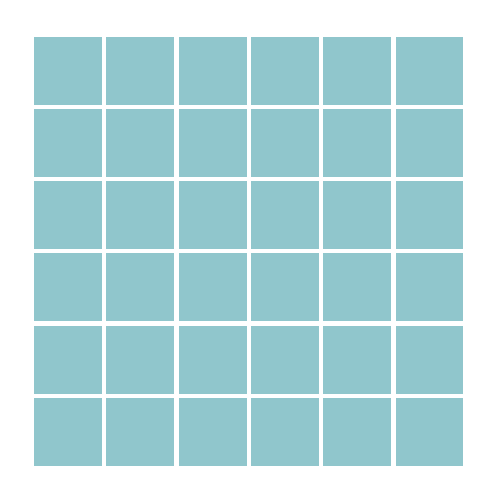
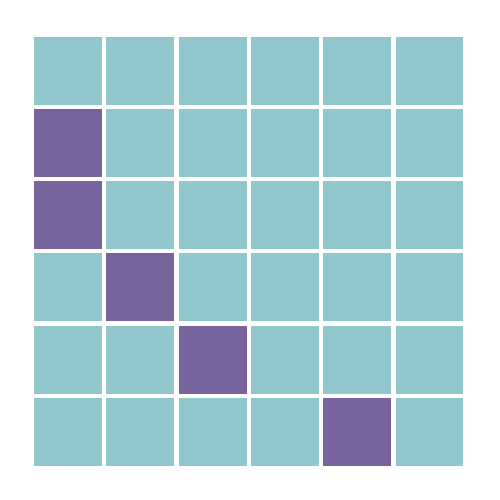
Before and after one commit to justintroutman/pocketblock, a LaTeX figure (blocks.tex): the whole page. Compiled offline with pdfLaTeX.

Commit message:
Colorway edits.
Add pmgzy and tmgzy colors.

```diff
--- a/blocks.tex
+++ b/blocks.tex
@@ -7,7 +7,8 @@
 
 \usetikzlibrary{positioning}
 
-\definecolor{mgzy}{RGB}{85,168,176}
+\definecolor{pmgzy}{RGB}{47,16,105} % purple
+\definecolor{tmgzy}{RGB}{85,168,176} % teal
 
 \begin{document}
 
@@ -18,52 +19,52 @@
 %% add front face of blocks -- starting from bottom row
 
 %% first row (bottom)
-\draw[white, fill=mgzy!65] (0,0) rectangle (1,1);
-\draw[white, fill=mgzy!65] (1,1) rectangle (2,0);
-\draw[white, fill=mgzy!65] (2,1) rectangle (3,0);
-\draw[white, fill=mgzy!65] (3,1) rectangle (4,0);
-\draw[white, fill=mgzy!65] (4,1) rectangle (5,0);
-\draw[white, fill=mgzy!65] (5,1) rectangle (6,0);
+\draw[white, fill=tmgzy!65] (0,0) rectangle (1,1);
+\draw[white, fill=tmgzy!65] (1,1) rectangle (2,0);
+\draw[white, fill=tmgzy!65] (2,1) rectangle (3,0);
+\draw[white, fill=tmgzy!65] (3,1) rectangle (4,0);
+\draw[white, fill=pmgzy!65] (4,1) rectangle (5,0);
+\draw[white, fill=tmgzy!65] (5,1) rectangle (6,0);
 
 %% second row
-\draw[white, fill=mgzy!65] (0,1) rectangle (1,2);
-\draw[white, fill=mgzy!65] (1,1) rectangle (2,2);
-\draw[white, fill=mgzy!65] (2,1) rectangle (3,2);
-\draw[white, fill=mgzy!65] (3,1) rectangle (4,2);
-\draw[white, fill=mgzy!65] (4,1) rectangle (5,2);
-\draw[white, fill=mgzy!65] (5,1) rectangle (6,2);
+\draw[white, fill=tmgzy!65] (0,1) rectangle (1,2);
+\draw[white, fill=tmgzy!65] (1,1) rectangle (2,2);
+\draw[white, fill=pmgzy!65] (2,1) rectangle (3,2);
+\draw[white, fill=tmgzy!65] (3,1) rectangle (4,2);
+\draw[white, fill=tmgzy!65] (4,1) rectangle (5,2);
+\draw[white, fill=tmgzy!65] (5,1) rectangle (6,2);
 
 %% third row
-\draw[white, fill=mgzy!65]  (0,2) rectangle (1,3);
-\draw[white, fill=mgzy!65]  (1,2) rectangle (2,3);
-\draw[white, fill=mgzy!65]  (2,2) rectangle (3,3);
-\draw[white, fill=mgzy!65]  (3,2) rectangle (4,3);
-\draw[white, fill=mgzy!65]  (4,2) rectangle (5,3);
-\draw[white, fill=mgzy!65]  (5,2) rectangle (6,3);
+\draw[white, fill=tmgzy!65]  (0,2) rectangle (1,3);
+\draw[white, fill=pmgzy!65]  (1,2) rectangle (2,3);
+\draw[white, fill=tmgzy!65]  (2,2) rectangle (3,3);
+\draw[white, fill=tmgzy!65]  (3,2) rectangle (4,3);
+\draw[white, fill=tmgzy!65]  (4,2) rectangle (5,3);
+\draw[white, fill=tmgzy!65]  (5,2) rectangle (6,3);
 
 %% fourth row
-\draw[white, fill=mgzy!65] (0,3) rectangle (1,4);
-\draw[white, fill=mgzy!65] (1,3) rectangle (2,4);
-\draw[white, fill=mgzy!65] (2,3) rectangle (3,4);
-\draw[white, fill=mgzy!65] (3,3) rectangle (4,4);
-\draw[white, fill=mgzy!65] (4,3) rectangle (5,4);
-\draw[white, fill=mgzy!65] (5,3) rectangle (6,4);
+\draw[white, fill=pmgzy!65] (0,3) rectangle (1,4);
+\draw[white, fill=tmgzy!65] (1,3) rectangle (2,4);
+\draw[white, fill=tmgzy!65] (2,3) rectangle (3,4);
+\draw[white, fill=tmgzy!65] (3,3) rectangle (4,4);
+\draw[white, fill=tmgzy!65] (4,3) rectangle (5,4);
+\draw[white, fill=tmgzy!65] (5,3) rectangle (6,4);
 
 %% fifth row
-\draw[white, fill=mgzy!65] (0,4) rectangle (1,5);
-\draw[white, fill=mgzy!65] (1,4) rectangle (2,5);
-\draw[white, fill=mgzy!65] (2,4) rectangle (3,5);
-\draw[white, fill=mgzy!65] (3,4) rectangle (4,5);
-\draw[white, fill=mgzy!65] (4,4) rectangle (5,5);
-\draw[white, fill=mgzy!65] (5,4) rectangle (6,5);
+\draw[white, fill=pmgzy!65] (0,4) rectangle (1,5);
+\draw[white, fill=tmgzy!65] (1,4) rectangle (2,5);
+\draw[white, fill=tmgzy!65] (2,4) rectangle (3,5);
+\draw[white, fill=tmgzy!65] (3,4) rectangle (4,5);
+\draw[white, fill=tmgzy!65] (4,4) rectangle (5,5);
+\draw[white, fill=tmgzy!65] (5,4) rectangle (6,5);
 
 %% sixth row (top)
-\draw[white, fill=mgzy!65] (0,5) rectangle (1,6);
-\draw[white, fill=mgzy!65] (1,5) rectangle (2,6);
-\draw[white, fill=mgzy!65] (2,5) rectangle (3,6);
-\draw[white, fill=mgzy!65] (3,5) rectangle (4,6);
-\draw[white, fill=mgzy!65] (4,5) rectangle (5,6);
-\draw[white, fill=mgzy!65] (5,5) rectangle (6,6);
+\draw[white, fill=tmgzy!65] (0,5) rectangle (1,6);
+\draw[white, fill=tmgzy!65] (1,5) rectangle (2,6);
+\draw[white, fill=tmgzy!65] (2,5) rectangle (3,6);
+\draw[white, fill=tmgzy!65] (3,5) rectangle (4,6);
+\draw[white, fill=tmgzy!65] (4,5) rectangle (5,6);
+\draw[white, fill=tmgzy!65] (5,5) rectangle (6,6);
 
 \end{tikzpicture}
 
```
Also changed, not shown: blocks.tex (2 more changed lines).
